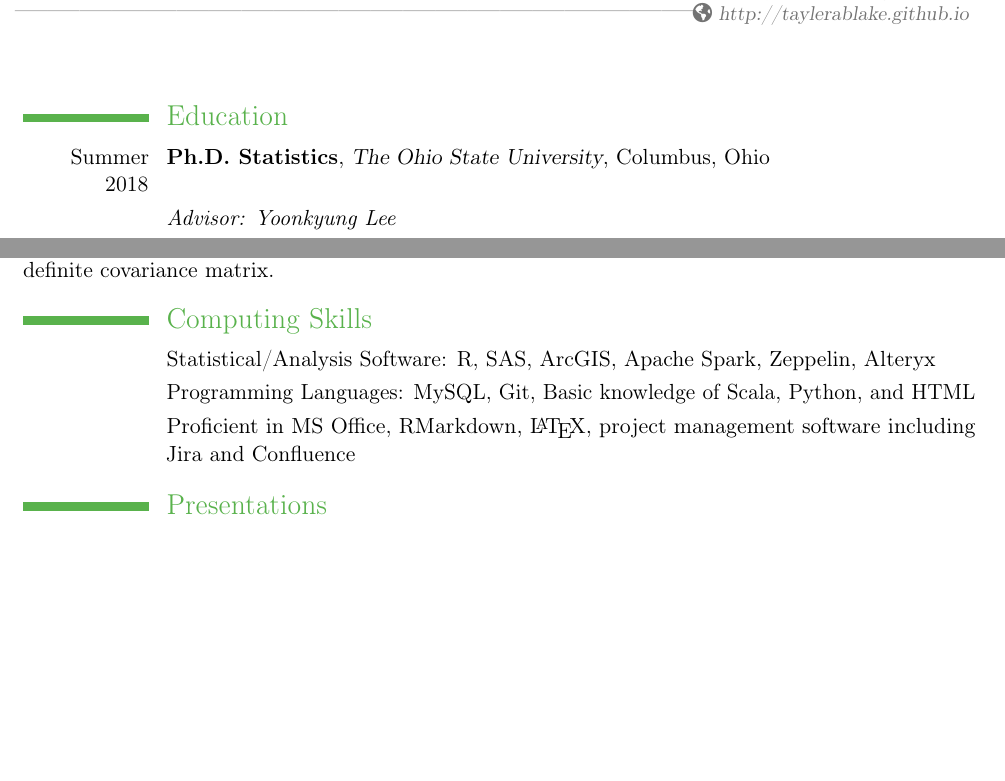
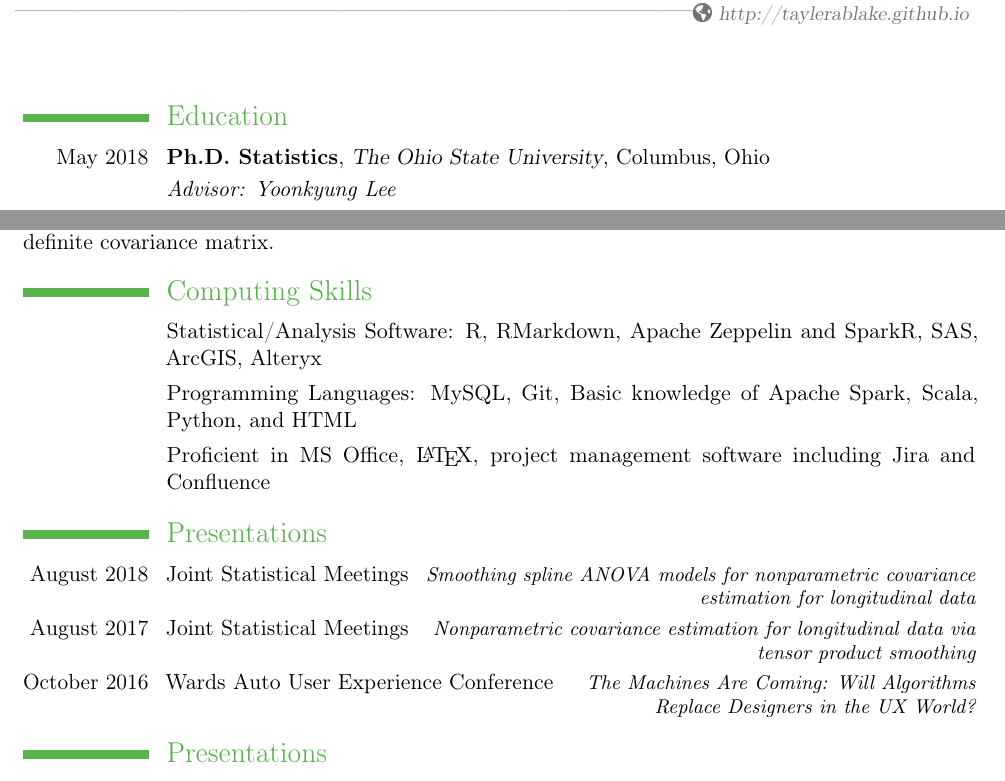
Before and after one commit to taylerablake/taylerablake.github.io, a LaTeX CV (img/T Blake CV.tex): two parts of pages 1 and 3 of 4, joined at a grey line, cut so that both start at the same text, the shorter picture padded with empty space. Compiled offline with pdfLaTeX; a LaTeX package or settings file that is missing is left out.

Commit message:
update resume and add publications

```diff
--- a/img/T Blake CV.tex
+++ b/img/T Blake CV.tex
@@ -53,7 +53,7 @@
 
 \section{Education}
 %\cventry{year--year}{Degree}{Institution}{City}{\textit{Grade}}{Description}
-\cventry{Summer 2018}{Ph.D. Statistics}{The Ohio State University}{Columbus, Ohio}{}{}
+\cventry{May 2018}{Ph.D. Statistics}{The Ohio State University}{Columbus, Ohio}{}{}
 \cvitem{}{\emph{Advisor: Yoonkyung Lee}}
 \cventry{January 2010}{M.S. Statistics}{The Ohio State University}{Columbus, Ohio}{}{}
 \cventry{May 2007}{B.A. Mathematics, Computer Science}{Capital University}{Columbus, Ohio}{}{}
@@ -109,11 +109,15 @@ the client.}
 My research interests include nonparametric function estimation, particularly utilizing reproducing kernel Hilbert space methods; my dissertation work focuses on nonparametric estimation of large covariance matrices through the estimation of covariance functions, specifically in the case of irregularly spaced and sparsely sampled data. We propose an estimation framework with unconstrained optimization through a specific decomposition of a covariance matrix. This parameterization renders covariance estimation as the estimation of a varying coefficient regression model, which allows us access to machinery typically used in the classic function estimation setting for estimating a positive definite covariance matrix.
 
 
+\section{Computing Skills}
+\cvline{}{Statistical/Analysis Software: R, RMarkdown, Apache Zeppelin and SparkR, SAS, ArcGIS, Alteryx}
+\cvline{}{Programming Languages: MySQL, Git, Basic knowledge of Apache Spark, Scala, Python, and HTML}
+\cvline{}{Proficient in MS Office, \LaTeX, project management software including Jira and Confluence}
 
-\section{Computing Skills}
-\cvline{}{Statistical/Analysis Software: R, SAS, ArcGIS, Apache Spark, Zeppelin, Alteryx}
-\cvline{}{Programming Languages: MySQL, Git, Basic knowledge of Scala, Python, and HTML}
-\cvline{}{Proficient in MS Office, RMarkdown, \LaTeX, project management software including Jira and Confluence}
+\section{Presentations}
+\cvitemwithcomment{August 2018}{Joint Statistical Meetings}{Smoothing spline ANOVA models for nonparametric covariance estimation for longitudinal data}
+\cvitemwithcomment{August 2017}{Joint Statistical Meetings}{Nonparametric covariance estimation for longitudinal data via tensor product smoothing}
+\cvitemwithcomment{October 2016}{Wards Auto User Experience Conference}{The Machines Are Coming: Will Algorithms Replace Designers in the UX World?}
 
 
 \section{Presentations}
```
Also changed, not shown: img/IIA-Optimization-Inventory-Allocation.pdf (added), img/jsm-proceedings-2018.pdf (added), 2 other files.
